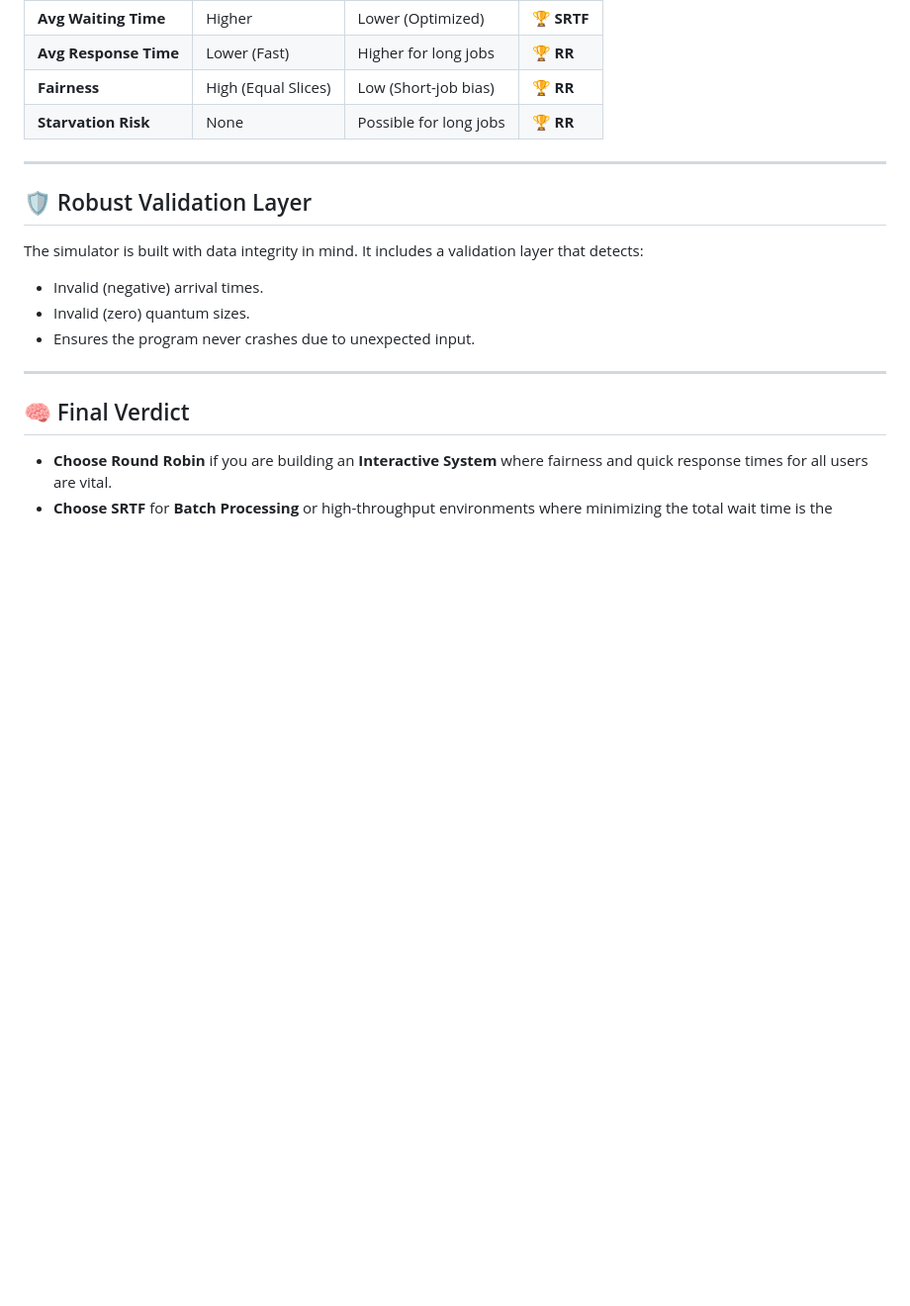
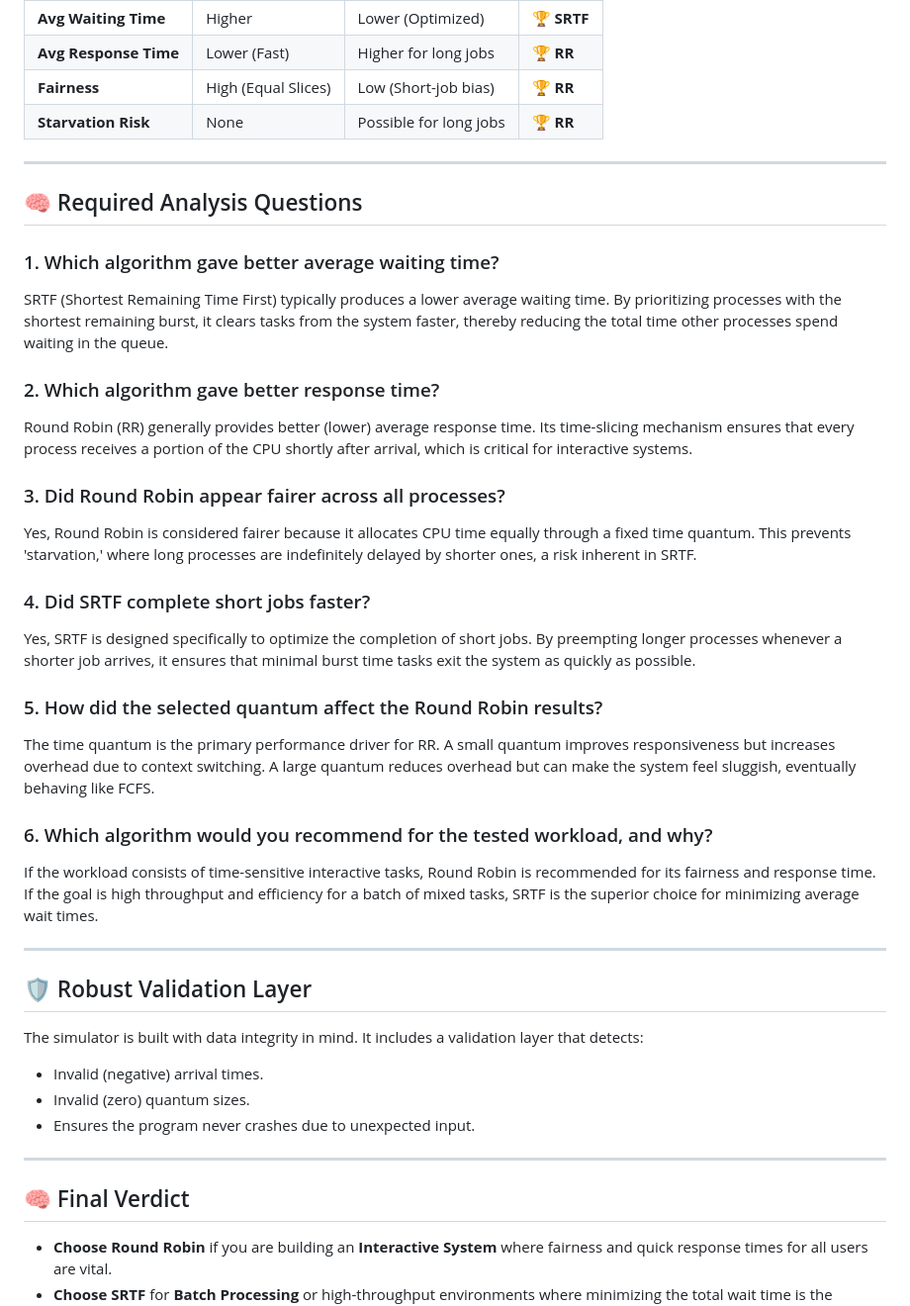
Before and after one commit to eng-boda/CS241-Operating-System-Project, a Markdown page: README.md, the part around the change. Shown at 99% size. Rendered like a GitHub page; blank space fills up the shorter version.

Commit message:
Add required analysis questions to README
Added analysis questions regarding scheduling algorithms and their performance metrics.

```diff
--- a/README.md
+++ b/README.md
@@ -97,6 +97,28 @@ Testing the simulator's logic and data integrity layer.
 
 ---
 
+## 🧠 Required Analysis Questions
+
+### 1. Which algorithm gave better average waiting time?
+SRTF (Shortest Remaining Time First) typically produces a lower average waiting time. By prioritizing processes with the shortest remaining burst, it clears tasks from the system faster, thereby reducing the total time other processes spend waiting in the queue.
+
+### 2. Which algorithm gave better response time?
+Round Robin (RR) generally provides better (lower) average response time. Its time-slicing mechanism ensures that every process receives a portion of the CPU shortly after arrival, which is critical for interactive systems.
+
+### 3. Did Round Robin appear fairer across all processes?
+Yes, Round Robin is considered fairer because it allocates CPU time equally through a fixed time quantum. This prevents 'starvation,' where long processes are indefinitely delayed by shorter ones, a risk inherent in SRTF.
+
+### 4. Did SRTF complete short jobs faster?
+Yes, SRTF is designed specifically to optimize the completion of short jobs. By preempting longer processes whenever a shorter job arrives, it ensures that minimal burst time tasks exit the system as quickly as possible.
+
+### 5. How did the selected quantum affect the Round Robin results?
+The time quantum is the primary performance driver for RR. A small quantum improves responsiveness but increases overhead due to context switching. A large quantum reduces overhead but can make the system feel sluggish, eventually behaving like FCFS.
+
+### 6. Which algorithm would you recommend for the tested workload, and why?
+If the workload consists of time-sensitive interactive tasks, Round Robin is recommended for its fairness and response time. If the goal is high throughput and efficiency for a batch of mixed tasks, SRTF is the superior choice for minimizing average wait times.
+
+---
+
 ## 🛡️ Robust Validation Layer
 The simulator is built with data integrity in mind. It includes a validation layer that detects:
 * Invalid (negative) arrival times.
```
